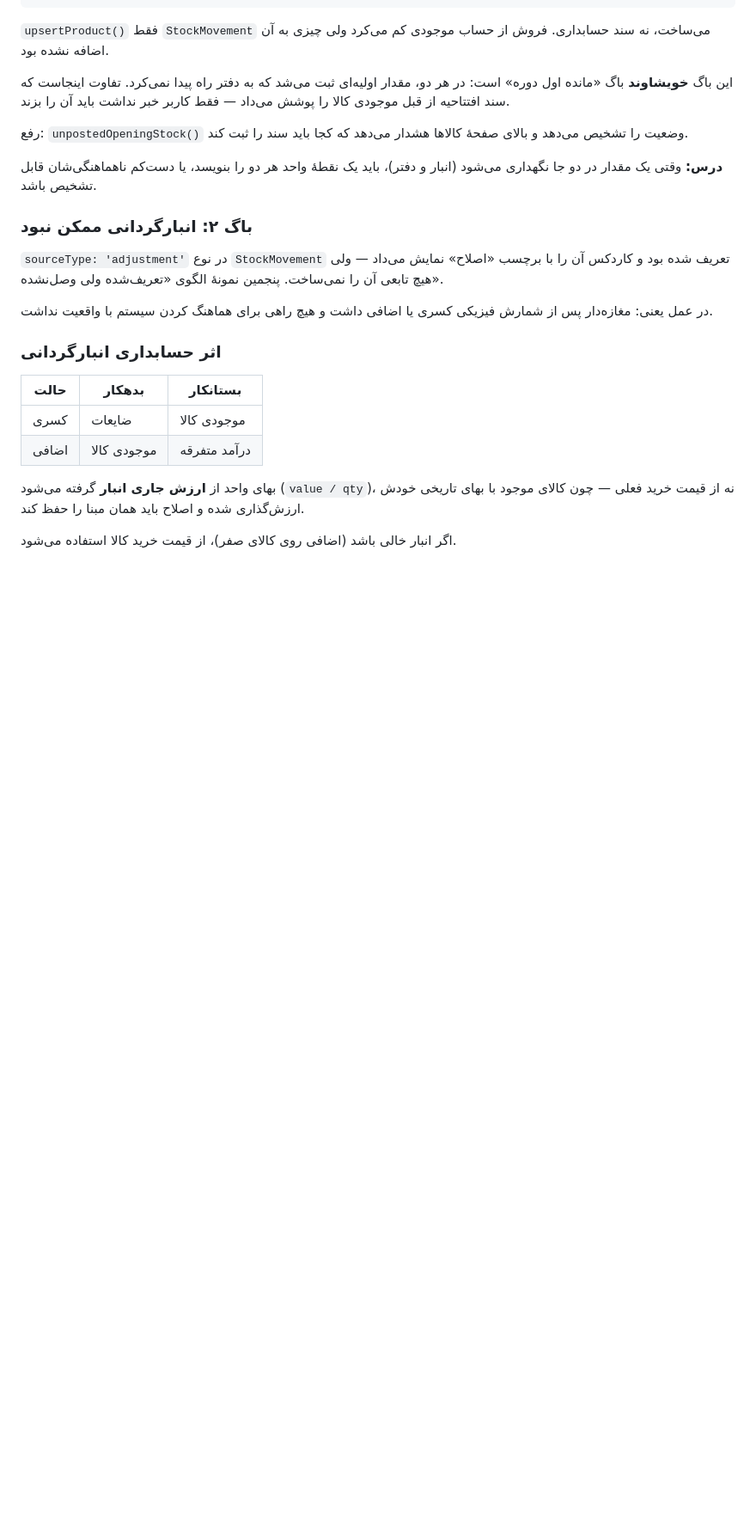
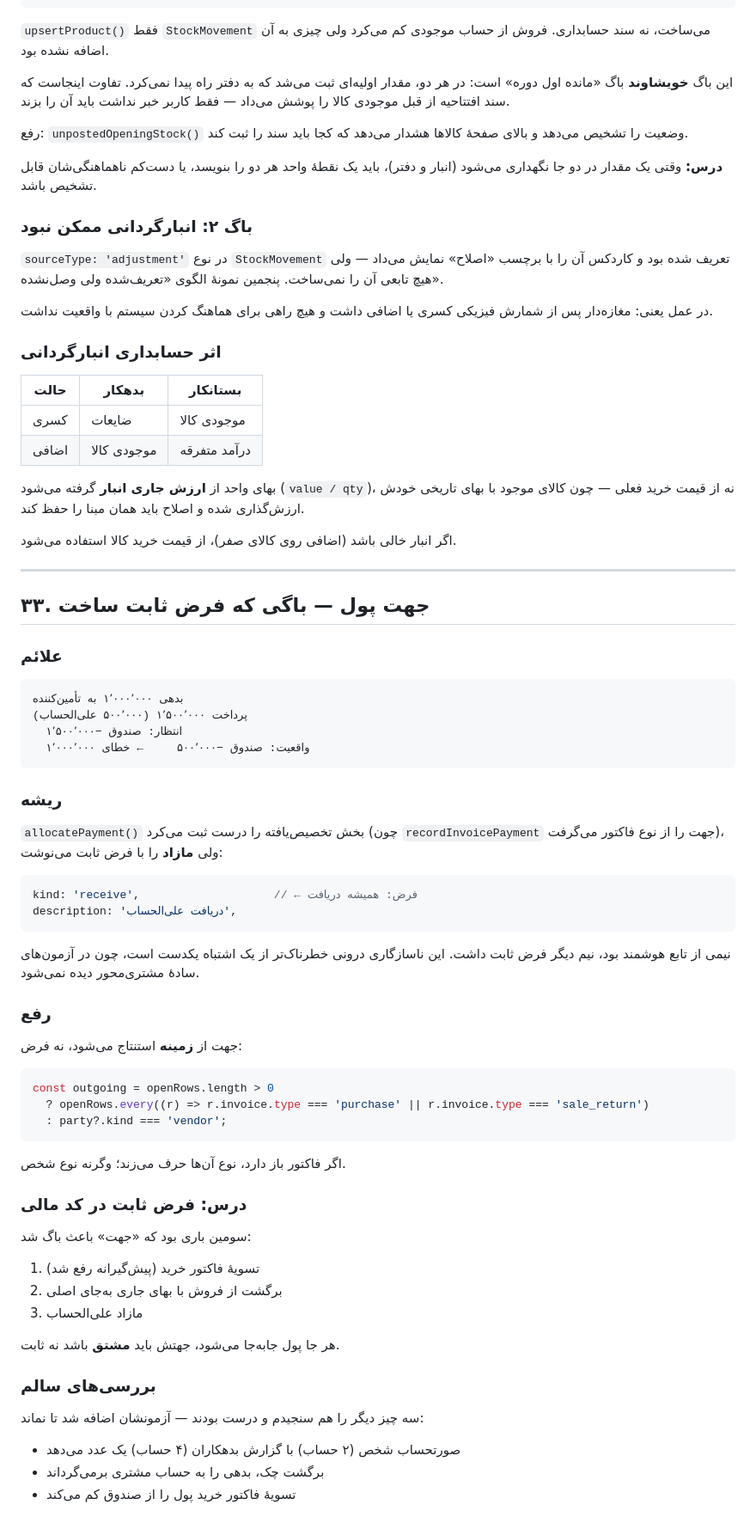
Before and after one commit to kamandbeauty/kamand, a Markdown page: docs/architecture.md, the part around the change. Shown at 86% size. GitHub-like rendering; blank space fills up the shorter version.

Commit message:
docs: مستندسازی باگ جهت پول
Co-authored-by: arena-agent <297053741+arena-agent@users.noreply.github.com>

````diff
--- a/docs/architecture.md
+++ b/docs/architecture.md
@@ -1127,3 +1127,61 @@ const CHEQUE_TRANSITIONS: Record<ChequeStatus, ChequeStatus[]> = {
 
 اگر انبار خالی باشد (اضافی روی کالای صفر)، از قیمت خرید کالا
 استفاده می‌شود.
+
+---
+
+## ۳۳. جهت پول — باگی که فرض ثابت ساخت
+
+### علائم
+
+```
+بدهی ۱٬۰۰۰٬۰۰۰ به تأمین‌کننده
+پرداخت ۱٬۵۰۰٬۰۰۰ (۵۰۰٬۰۰۰ علی‌الحساب)
+  انتظار: صندوق −۱٬۵۰۰٬۰۰۰
+  واقعیت: صندوق −۵۰۰٬۰۰۰     ← خطای ۱٬۰۰۰٬۰۰۰
+```
+
+### ریشه
+
+`allocatePayment()` بخش تخصیص‌یافته را درست ثبت می‌کرد (چون
+`recordInvoicePayment` جهت را از نوع فاکتور می‌گرفت)، ولی **مازاد**
+را با فرض ثابت می‌نوشت:
+
+```ts
+kind: 'receive',                    // ← فرض: همیشه دریافت
+description: 'دریافت علی‌الحساب',
+```
+
+نیمی از تابع هوشمند بود، نیم دیگر فرض ثابت داشت. این ناسازگاری
+درونی خطرناک‌تر از یک اشتباه یکدست است، چون در آزمون‌های سادهٔ
+مشتری‌محور دیده نمی‌شود.
+
+### رفع
+
+جهت از **زمینه** استنتاج می‌شود، نه فرض:
+
+```ts
+const outgoing = openRows.length > 0
+  ? openRows.every((r) => r.invoice.type === 'purchase' || r.invoice.type === 'sale_return')
+  : party?.kind === 'vendor';
+```
+
+اگر فاکتور باز دارد، نوع آن‌ها حرف می‌زند؛ وگرنه نوع شخص.
+
+### درس: فرض ثابت در کد مالی
+
+سومین باری بود که «جهت» باعث باگ شد:
+1. تسویهٔ فاکتور خرید (پیش‌گیرانه رفع شد)
+2. برگشت از فروش با بهای جاری به‌جای اصلی
+3. مازاد علی‌الحساب
+
+هر جا پول جابه‌جا می‌شود، جهتش باید **مشتق** باشد نه ثابت.
+
+### بررسی‌های سالم
+
+سه چیز دیگر را هم سنجیدم و درست بودند — آزمونشان اضافه شد تا
+نماند:
+
+- صورتحساب شخص (۲ حساب) با گزارش بدهکاران (۴ حساب) یک عدد می‌دهد
+- برگشت چک، بدهی را به حساب مشتری برمی‌گرداند
+- تسویهٔ فاکتور خرید پول را از صندوق کم می‌کند
````
